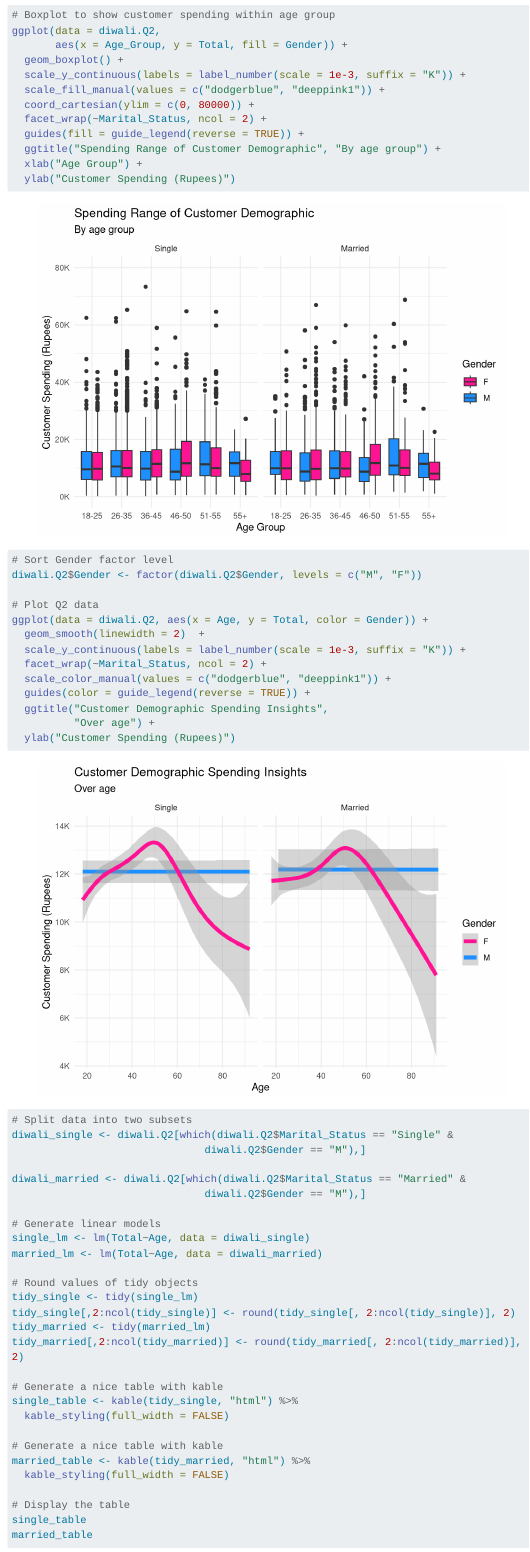
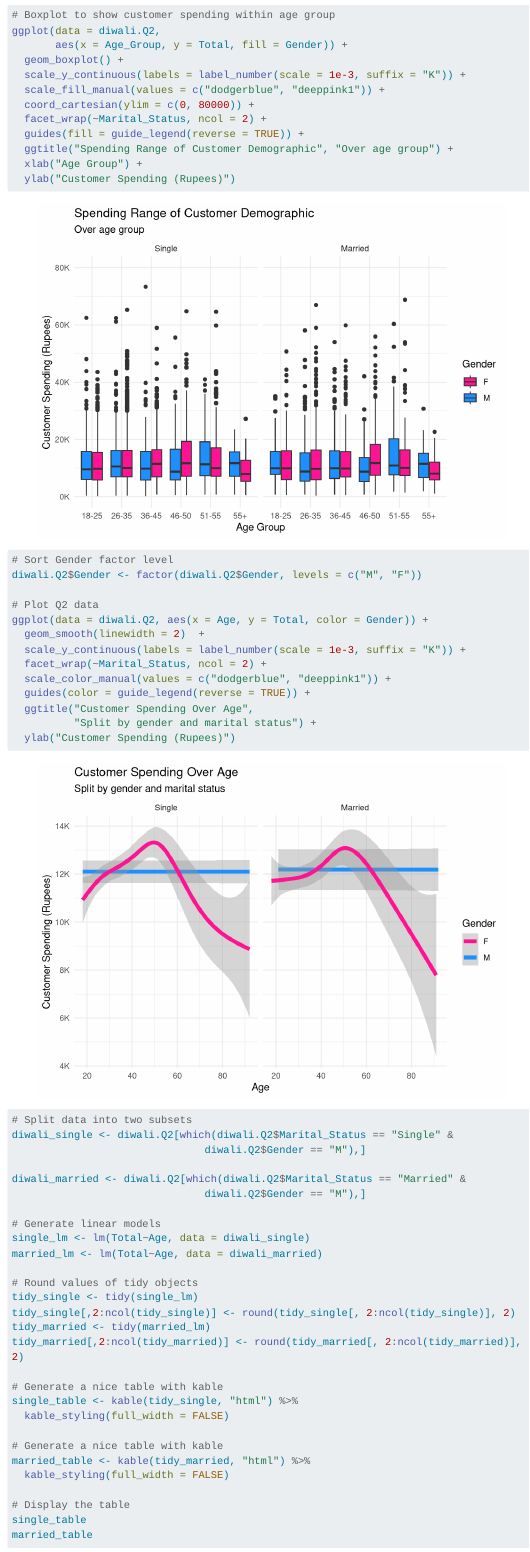
Before and after one commit to INFO-526-S24/project-01-Diwali-Dhamaka, a Quarto document (index.qmd): the page in a window 1100 px wide, from 7020 px down. Rendered offline with R 4.5, knitr and Pandoc in place of Quarto, with nearby package versions; menus at the side of the page are left out; long lines of code are wrapped.

Commit message:
More consistent titling between files

````diff
--- a/index.qmd
+++ b/index.qmd
@@ -350,7 +350,7 @@ ggplot(data = diwali.Q2,
   coord_cartesian(ylim = c(0, 80000)) +
   facet_wrap(~Marital_Status, ncol = 2) +
   guides(fill = guide_legend(reverse = TRUE)) +
-  ggtitle("Spending Range of Customer Demographic", "By age group") +
+  ggtitle("Spending Range of Customer Demographic", "Over age group") +
   xlab("Age Group") +
   ylab("Customer Spending (Rupees)")
 ```
@@ -370,8 +370,8 @@ ggplot(data = diwali.Q2, aes(x = Age, y = Total, color = Gender)) +
   facet_wrap(~Marital_Status, ncol = 2) +
   scale_color_manual(values = c("dodgerblue", "deeppink1")) +
   guides(color = guide_legend(reverse = TRUE)) +
-  ggtitle("Customer Demographic Spending Insights",
-          "Over age") +
+  ggtitle("Customer Spending Over Age",
+          "Split by gender and marital status") +
   ylab("Customer Spending (Rupees)")
 ```
 
````
Also changed, not shown: presentation.qmd (+1 -1 lines).
